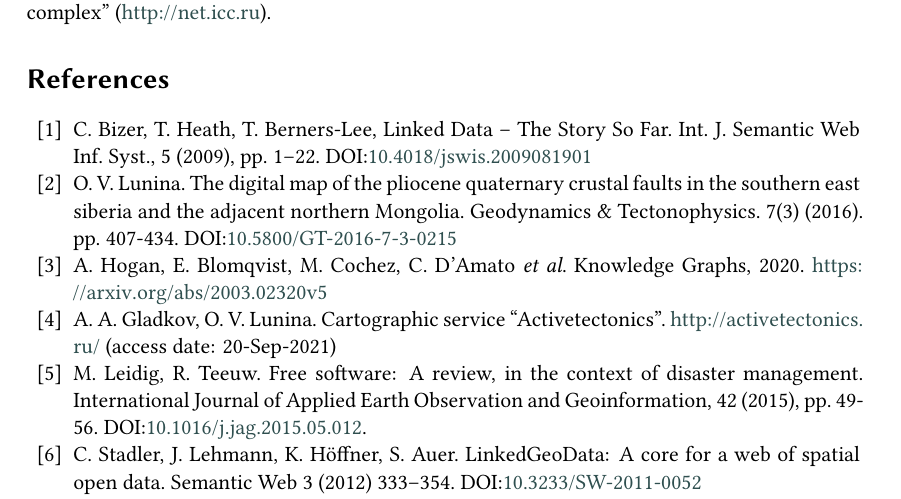
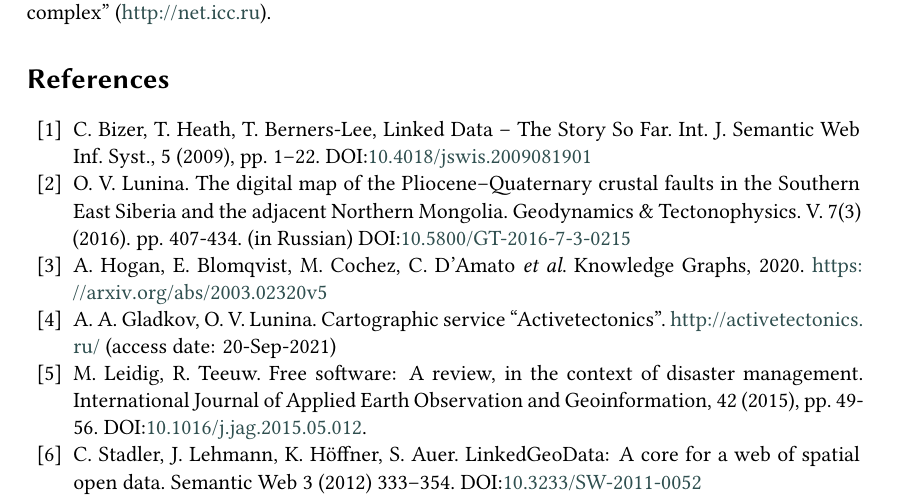
Before and after one commit to eugeneai/itams-2021, a LaTeX document (cherkashin-et-al-itams-2021.tex): part of page 10 of 11, cut so that both start at the same text. Compiled offline with XeLaTeX; a LaTeX package or settings file that is missing is left out.

Commit message:
Errata 1.

```diff
--- a/cherkashin-et-al-itams-2021.tex
+++ b/cherkashin-et-al-itams-2021.tex
@@ -361,7 +361,7 @@ In order to construct an environment for natural phenomena spatial modeling and
 
 \bibitem{lod} C.~Bizer, T.~Heath, T.~Berners-Lee, Linked Data -- The Story So Far. Int. J. Semantic Web Inf. Syst., 5 (2009), pp.~1--22. \doi{10.4018/jswis.2009081901}
 
-\bibitem{lunina} O.~V.~Lunina.  The digital map of the pliocene quaternary crustal faults in the southern east siberia and the adjacent northern Mongolia. Geodynamics \& Tectonophysics. 7(3) (2016). pp.~407-434. \doi{10.5800/GT-2016-7-3-0215}
+\bibitem{lunina} O.~V.~Lunina.  The digital map of the Pliocene–Quaternary crustal faults in the Southern East Siberia and the adjacent Northern Mongolia. Geodynamics \& Tectonophysics.  V.~7(3) (2016). pp.~407-434. (in Russian) \doi{10.5800/GT-2016-7-3-0215}
 
 \bibitem{hogan} A.~Hogan, E.~Blomqvist, M.~Cochez, C.~D’Amato \emph{et al}. Knowledge Graphs, 2020. \url{https://arxiv.org/abs/2003.02320v5}
 
```
Also changed, not shown: cherkashin-et-al-itams-2021.pdf.
